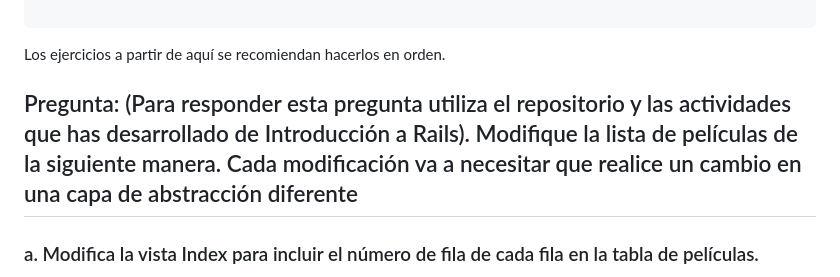
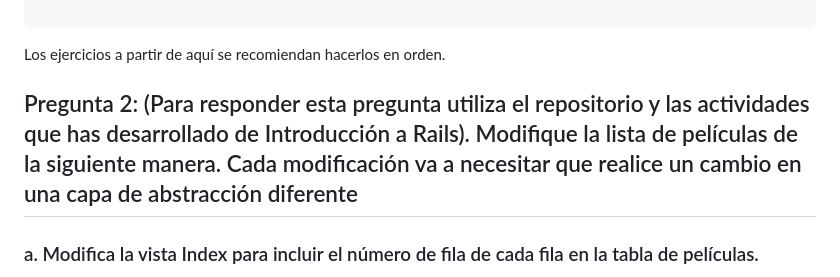
Before and after one commit to miguelvega/PracticaCalificada4, a Markdown page: Respuestas_Proceso.md, the part around the change. Drawn GitHub-style.

Commit message:
Pregunta 2 terminada

````diff
--- a/Respuestas_Proceso.md
+++ b/Respuestas_Proceso.md
@@ -109,7 +109,7 @@ end
 ```
 
 Los ejercicios a partir de aquí se recomiendan hacerlos en orden.
-## Pregunta: (Para responder esta pregunta utiliza el repositorio y las actividades que has desarrollado de Introducción a Rails). Modifique la lista de películas de la siguiente manera. Cada modificación va a necesitar que realice un cambio en una capa de abstracción diferente
+## Pregunta 2: (Para responder esta pregunta utiliza el repositorio y las actividades que has desarrollado de Introducción a Rails). Modifique la lista de películas de la siguiente manera. Cada modificación va a necesitar que realice un cambio en una capa de abstracción diferente
 
 ### a. Modifica la vista Index para incluir el número de fila de cada fila en la tabla de películas.
 
````
